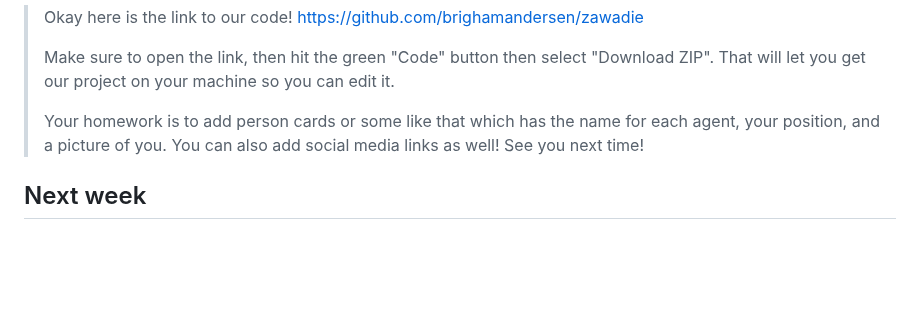
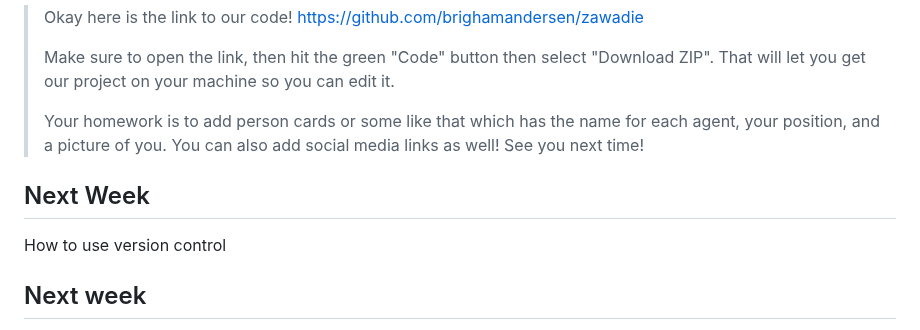
Before and after one commit to brighamandersen/zawadie, a Markdown page: README.md, the part around the change. Drawn GitHub-style; blank space fills up the shorter version.

```diff
--- a/README.md
+++ b/README.md
@@ -125,6 +125,10 @@ We reviewed absolute positioning and z-index overlaps then jumped in discussing
 >
 > Your homework is to add person cards or some like that which has the name for each agent, your position, and a picture of you. You can also add social media links as well! See you next time!
 
+## Next Week
+
+How to use version control
+
 ## Next week
 
 - Give time for them to demo their version of the site we've been building
```
